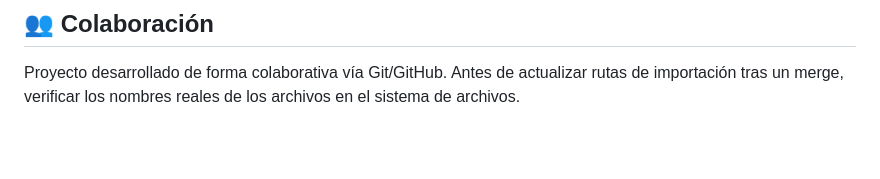
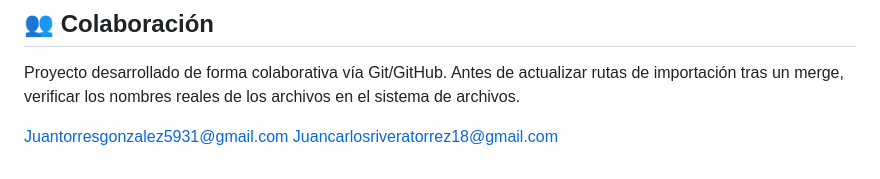
Before and after one commit to juantorresgonzalez5931-ship-it/tecnoagro, a Markdown page: README.md, the part around the change. Rendered like a GitHub page; blank space fills up the shorter version.

Commit message:
Include collaboration email contacts in README
Added email contacts for collaboration.

```diff
--- a/README.md
+++ b/README.md
@@ -137,3 +137,6 @@ npm start
 ## 👥 Colaboración
 
 Proyecto desarrollado de forma colaborativa vía Git/GitHub. Antes de actualizar rutas de importación tras un merge, verificar los nombres reales de los archivos en el sistema de archivos.
+
+Juantorresgonzalez5931@gmail.com
+Juancarlosriveratorrez18@gmail.com
```
